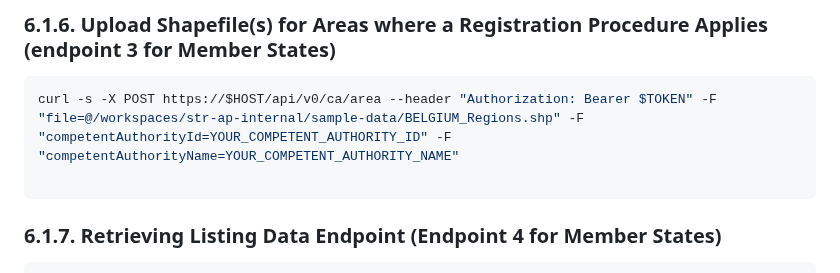
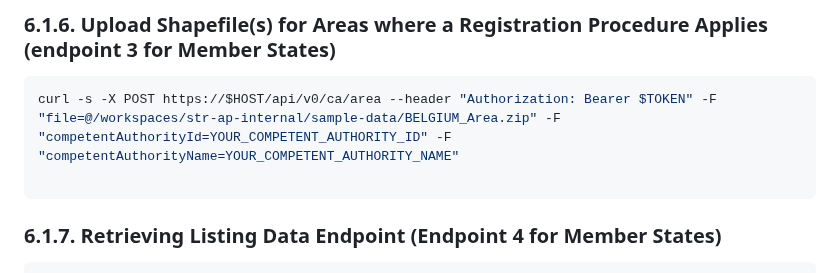
Before and after one commit to SEMICeu/STR-AP, a Markdown page: prototype/5. Documentation for stakeholders/Member States.md, the part around the change. Rendered like a GitHub page.

````diff
--- a/prototype/5. Documentation for stakeholders/Member States.md
+++ b/prototype/5. Documentation for stakeholders/Member States.md
@@ -589,7 +589,7 @@ curl -s https://$HOST/api/v0/ca/activity-data \
 ### 6.1.6. Upload Shapefile(s) for Areas where a Registration Procedure Applies (endpoint 3 for Member States)
 
 ```bash
-curl -s -X POST https://$HOST/api/v0/ca/area --header "Authorization: Bearer $TOKEN" -F "file=@/workspaces/str-ap-internal/sample-data/BELGIUM_Regions.shp" -F "competentAuthorityId=YOUR_COMPETENT_AUTHORITY_ID" -F "competentAuthorityName=YOUR_COMPETENT_AUTHORITY_NAME"
+curl -s -X POST https://$HOST/api/v0/ca/area --header "Authorization: Bearer $TOKEN" -F "file=@/workspaces/str-ap-internal/sample-data/BELGIUM_Area.zip" -F "competentAuthorityId=YOUR_COMPETENT_AUTHORITY_ID" -F "competentAuthorityName=YOUR_COMPETENT_AUTHORITY_NAME"
 
 ```
 
````
